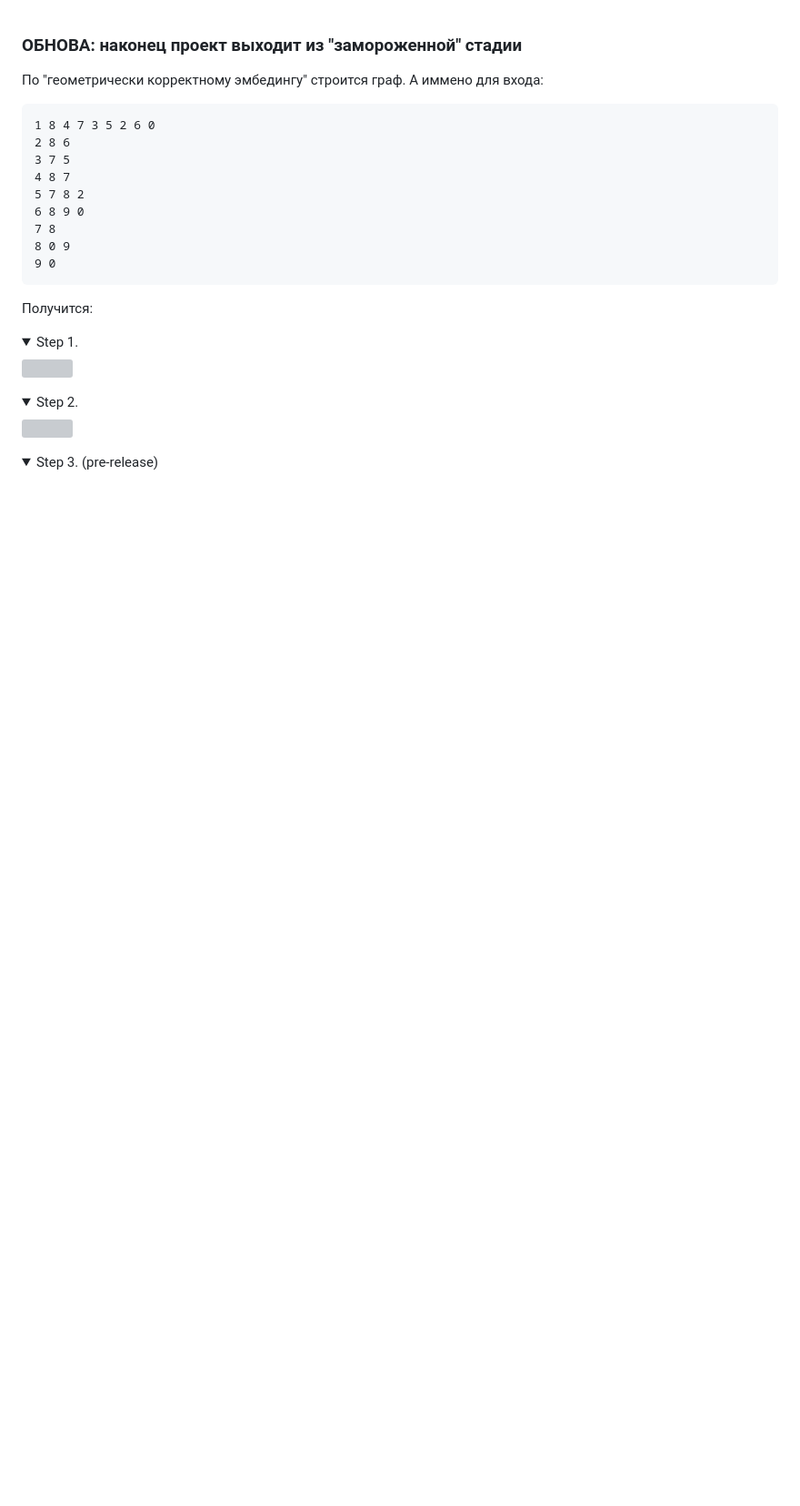
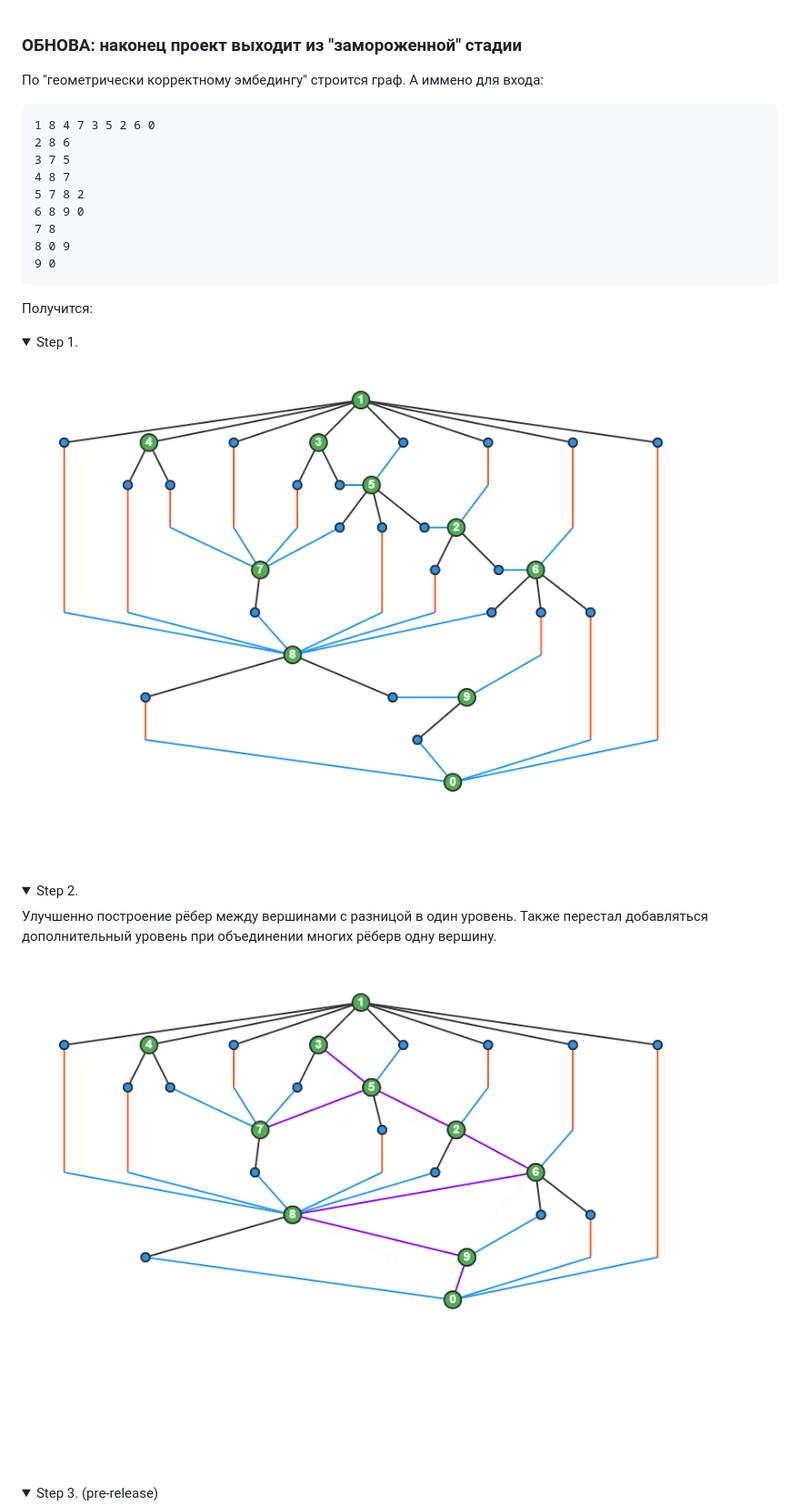
Before and after one commit to rfldxx/PlanarGraphVisualization, a Markdown page: README.md, the part around one of its changes. Shown at 91% size. Rendered like a GitHub page; folded sections open; blank space fills up the shorter version; grey boxes are pictures that could not be loaded.

```diff
--- a/README.md
+++ b/README.md
@@ -16,16 +16,19 @@
 <details>
 <summary> Step 1. </summary>
 
-![](1_grind_graphs.png)
+![](images/1_grind_graphs.png)
 
 </details>
 
 <details>
 <summary> Step 2. </summary>
 
- ![](2_grind_graphs.png)
+Улучшенно построение рёбер между вершинами с разницой в один уровень. Также перестал добавляться дополнительный уровень при объединении многих рёберв одну вершину.
+
+![](images/2_grind_graphs.png)
 
 </details>
+
 
 <details>
 <summary> Step 3. (pre-release) </summary>
```
Also changed, not shown: other parts of README.md (+14 -2 lines).
